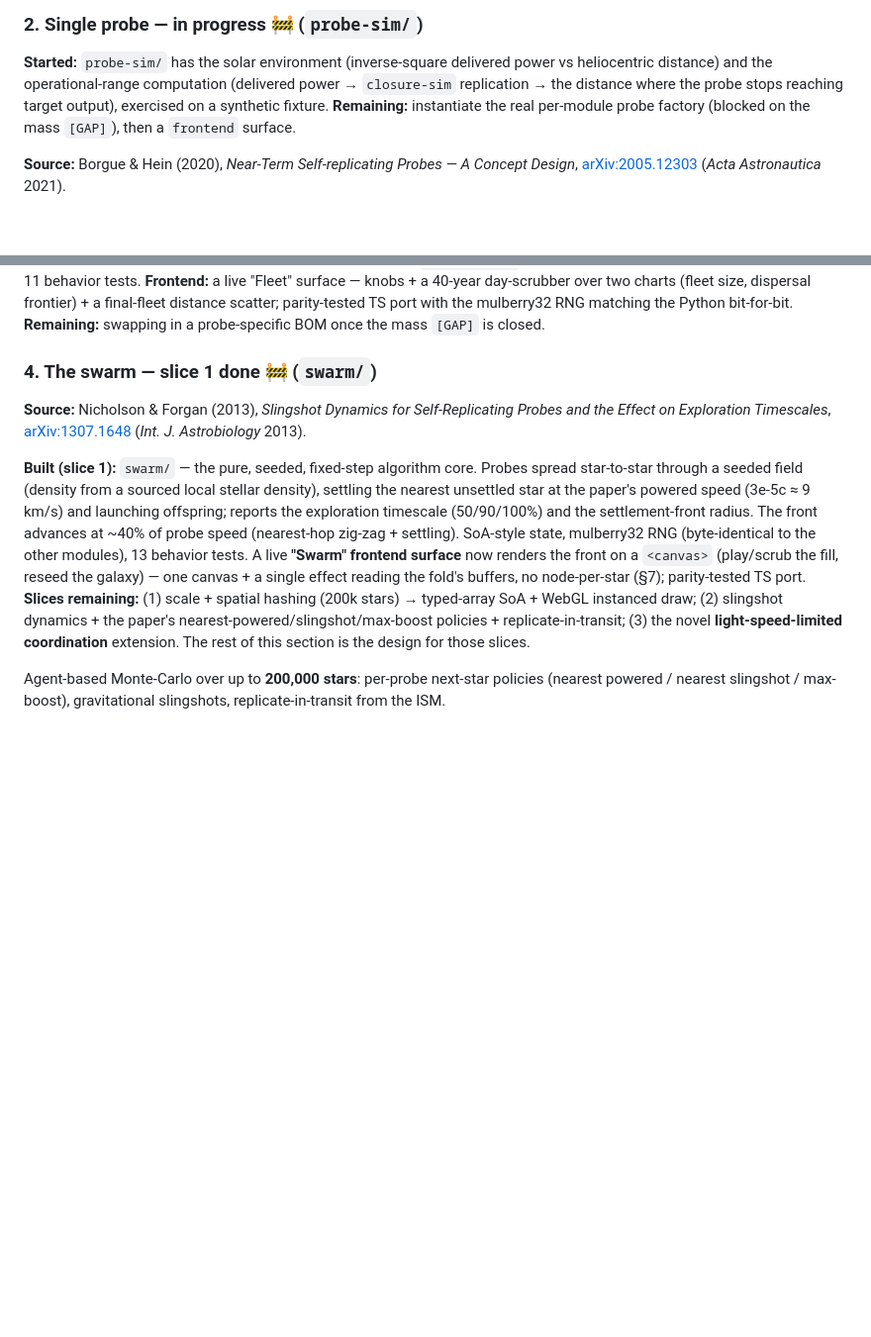
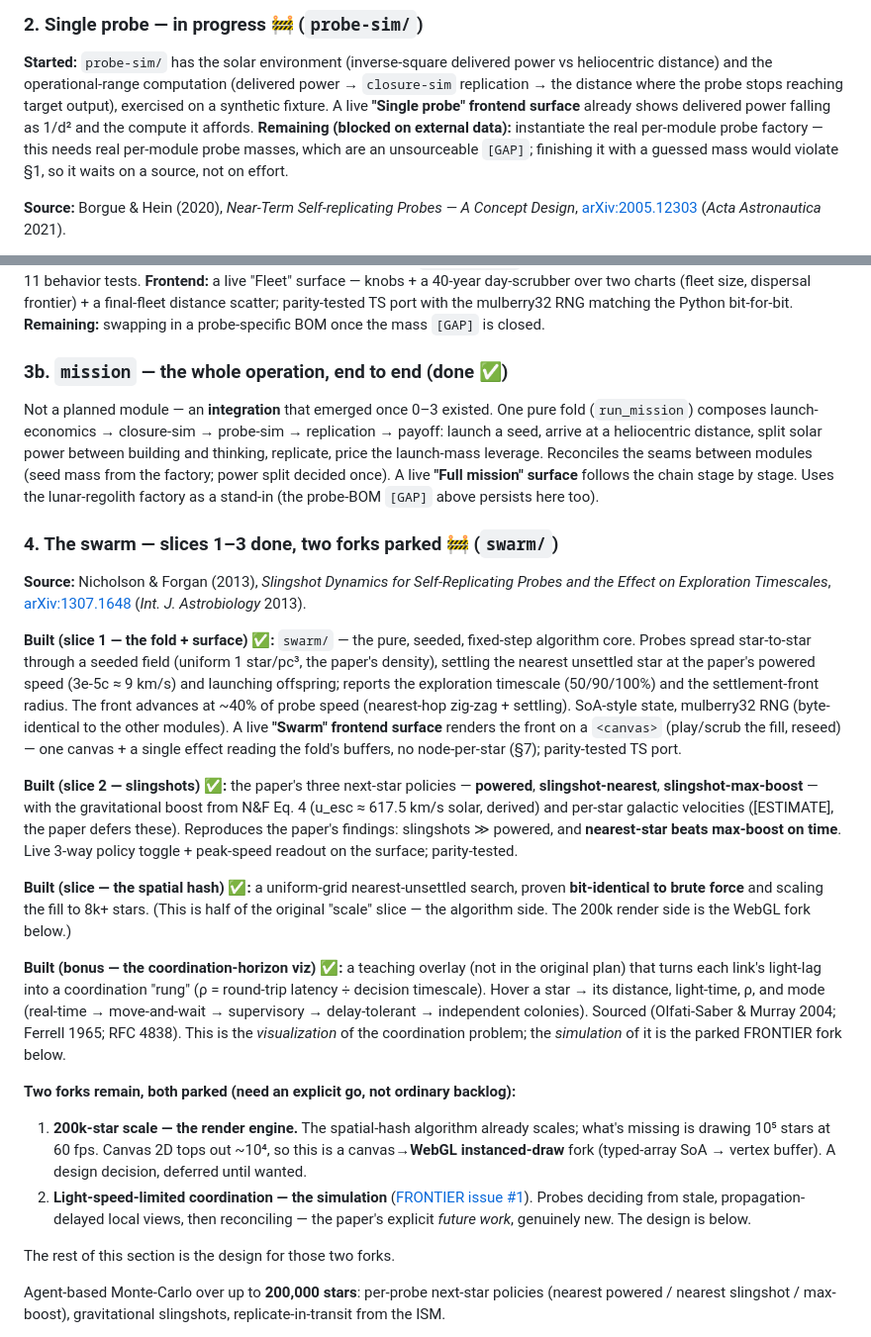
Before and after one commit to noahhyden/von-neumann, a Markdown page: ROADMAP.md, 2 parts joined by grey strips. Shown at 99% size. Rendered like a GitHub page; blank space fills up the shorter version.

Commit message:
docs: refresh ROADMAP + README to match what's actually shipped
ROADMAP.md was behind reality (predated slingshots, the spatial hash, the
coordination viz, and the mission integration):
- §4 (swarm): reframed from "slice 1 done" to slices 1-3 done (fold+surface,
  slingshots/3 policies, spatial hash) + the bonus coordination-horizon viz;
  the two remaining items are now clearly PARKED FORKS (200k WebGL render
  engine; the light-speed-coordination *simulation*, FRONTIER #1).
- §2 (single probe): the surface exists now; the only gap left is the real
  per-module BOM, reframed as blocked on the unsourceable mass [GAP] (a §1
  constraint, not effort).
- new §3b (mission): the end-to-end integration that emerged after 0-3.

README.md: swarm row updated (3 travel policies/slingshots, the hover
light-speed coordination readout, the proven spatial hash, and the two parked
forks with the FRONTIER #1 link); status bumped to slices 1-3 + live surface.

Docs only; no code change.

Co-Authored-By: Claude Opus 4.8 (1M context) <noreply@anthropic.com>

```diff
--- a/ROADMAP.md
+++ b/ROADMAP.md
@@ -27,8 +27,11 @@ First surface: the electronics wall, live.
 **Started:** `probe-sim/` has the solar environment (inverse-square delivered power
 vs heliocentric distance) and the operational-range computation (delivered power →
 `closure-sim` replication → the distance where the probe stops reaching target
-output), exercised on a synthetic fixture. **Remaining:** instantiate the real
-per-module probe factory (blocked on the mass `[GAP]`), then a `frontend` surface.
+output), exercised on a synthetic fixture. A live **"Single probe" frontend surface**
+already shows delivered power falling as 1/d² and the compute it affords. **Remaining
+(blocked on external data):** instantiate the real per-module probe factory — this
+needs real per-module probe masses, which are an unsourceable `[GAP]`; finishing it
+with a guessed mass would violate §1, so it waits on a source, not on effort.
 
 **Source:** Borgue & Hein (2020), *Near-Term Self-replicating Probes — A Concept
 Design*, [arXiv:2005.12303](https://arxiv.org/abs/2005.12303) (*Acta Astronautica*
@@ -68,25 +71,61 @@ to `gen-diff.mjs`); jitter = 0 is deterministic and seed-independent. 11 behavio
 port with the mulberry32 RNG matching the Python bit-for-bit. **Remaining:** swapping in
 a probe-specific BOM once the mass `[GAP]` is closed.
 
-### 4. The swarm — slice 1 done 🚧 (`swarm/`)
+### 3b. `mission` — the whole operation, end to end (done ✅)
+
+Not a planned module — an **integration** that emerged once 0–3 existed. One pure fold
+(`run_mission`) composes launch-economics → closure-sim → probe-sim → replication →
+payoff: launch a seed, arrive at a heliocentric distance, split solar power between
+building and thinking, replicate, price the launch-mass leverage. Reconciles the seams
+between modules (seed mass from the factory; power split decided once). A live **"Full
+mission" surface** follows the chain stage by stage. Uses the lunar-regolith factory as
+a stand-in (the probe-BOM `[GAP]` above persists here too).
+
+### 4. The swarm — slices 1–3 done, two forks parked 🚧 (`swarm/`)
 
 **Source:** Nicholson & Forgan (2013), *Slingshot Dynamics for Self-Replicating
 Probes and the Effect on Exploration Timescales*,
 [arXiv:1307.1648](https://arxiv.org/abs/1307.1648) (*Int. J. Astrobiology* 2013).
 
-**Built (slice 1):** `swarm/` — the pure, seeded, fixed-step algorithm core. Probes
-spread star-to-star through a seeded field (density from a sourced local stellar
-density), settling the nearest unsettled star at the paper's powered speed (3e-5c ≈ 9 km/s) and launching offspring; reports
-the exploration timescale (50/90/100%) and the settlement-front radius. The front
-advances at ~40% of probe speed (nearest-hop zig-zag + settling). SoA-style state,
-mulberry32 RNG (byte-identical to the other modules), 13 behavior tests. A live
-**"Swarm" frontend surface** now renders the front on a `<canvas>` (play/scrub the fill,
-reseed the galaxy) — one canvas + a single effect reading the fold's buffers, no
-node-per-star (§7); parity-tested TS port. **Slices remaining:** (1) scale + spatial
-hashing (200k stars) → typed-array SoA + WebGL instanced draw; (2) slingshot dynamics +
-the paper's nearest-powered/slingshot/max-boost policies + replicate-in-transit; (3) the
-novel **light-speed-limited coordination** extension. The rest of this section is the
-design for those slices.
+**Built (slice 1 — the fold + surface) ✅:** `swarm/` — the pure, seeded, fixed-step
+algorithm core. Probes spread star-to-star through a seeded field (uniform 1 star/pc³,
+the paper's density), settling the nearest unsettled star at the paper's powered speed
+(3e-5c ≈ 9 km/s) and launching offspring; reports the exploration timescale (50/90/100%)
+and the settlement-front radius. The front advances at ~40% of probe speed (nearest-hop
+zig-zag + settling). SoA-style state, mulberry32 RNG (byte-identical to the other
+modules). A live **"Swarm" frontend surface** renders the front on a `<canvas>`
+(play/scrub the fill, reseed) — one canvas + a single effect reading the fold's buffers,
+no node-per-star (§7); parity-tested TS port.
+
+**Built (slice 2 — slingshots) ✅:** the paper's three next-star policies — **powered**,
+**slingshot-nearest**, **slingshot-max-boost** — with the gravitational boost from
+N&F Eq. 4 (u_esc ≈ 617.5 km/s solar, derived) and per-star galactic velocities
+([ESTIMATE], the paper defers these). Reproduces the paper's findings: slingshots ≫
+powered, and **nearest-star beats max-boost on time**. Live 3-way policy toggle +
+peak-speed readout on the surface; parity-tested.
+
+**Built (slice — the spatial hash) ✅:** a uniform-grid nearest-unsettled search, proven
+**bit-identical to brute force** and scaling the fill to 8k+ stars. (This is half of the
+original "scale" slice — the algorithm side. The 200k render side is the WebGL fork below.)
+
+**Built (bonus — the coordination-horizon viz) ✅:** a teaching overlay (not in the
+original plan) that turns each link's light-lag into a coordination "rung" (ρ = round-trip
+latency ÷ decision timescale). Hover a star → its distance, light-time, ρ, and mode
+(real-time → move-and-wait → supervisory → delay-tolerant → independent colonies).
+Sourced (Olfati-Saber & Murray 2004; Ferrell 1965; RFC 4838). This is the *visualization*
+of the coordination problem; the *simulation* of it is the parked FRONTIER fork below.
+
+**Two forks remain, both parked (need an explicit go, not ordinary backlog):**
+
+1. **200k-star scale — the render engine.** The spatial-hash algorithm already scales;
+   what's missing is drawing 10⁵ stars at 60 fps. Canvas 2D tops out ~10⁴, so this is a
+   canvas→**WebGL instanced-draw** fork (typed-array SoA → vertex buffer). A design
+   decision, deferred until wanted.
+2. **Light-speed-limited coordination — the simulation** ([FRONTIER issue #1](https://github.com/noahhyden/von-neumann/issues/1)).
+   Probes deciding from stale, propagation-delayed local views, then reconciling — the
+   paper's explicit *future work*, genuinely new. The design is below.
+
+The rest of this section is the design for those two forks.
 
 Agent-based Monte-Carlo over up to **200,000 stars**: per-probe next-star policies
 (nearest powered / nearest slingshot / max-boost), gravitational slingshots,
```
Also changed, not shown: README.md (+1 -1 lines).
